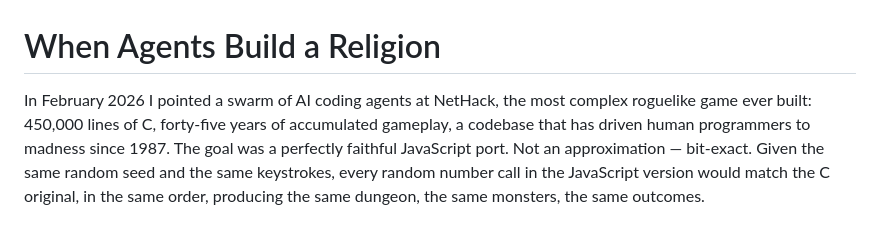
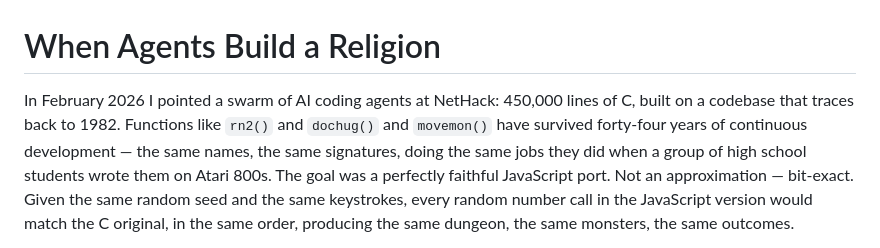
Before and after one commit to davidbau/menace-agents, a Markdown page: data/essay-draft.md, the part around the change. Drawn GitHub-style.

Commit message:
Replace hyperbolic opening with factual lineage — 1982 Hack functions surviving 44 years
Co-Authored-By: Claude Opus 4.6 (1M context) <noreply@anthropic.com>

```diff
--- a/data/essay-draft.md
+++ b/data/essay-draft.md
@@ -1,9 +1,11 @@
 # When Agents Build a Religion
 
-In February 2026 I pointed a swarm of AI coding agents at NetHack, the
-most complex roguelike game ever built: 450,000 lines of C, forty-five
-years of accumulated gameplay, a codebase that has driven human
-programmers to madness since 1987. The goal was a perfectly faithful
+In February 2026 I pointed a swarm of AI coding agents at NetHack:
+450,000 lines of C, built on a codebase that traces back to 1982.
+Functions like `rn2()` and `dochug()` and `movemon()` have survived
+forty-four years of continuous development — the same names, the same
+signatures, doing the same jobs they did when a group of high school
+students wrote them on Atari 800s. The goal was a perfectly faithful
 JavaScript port. Not an approximation — bit-exact. Given the same random
 seed and the same keystrokes, every random number call in the JavaScript
 version would match the C original, in the same order, producing the
```
